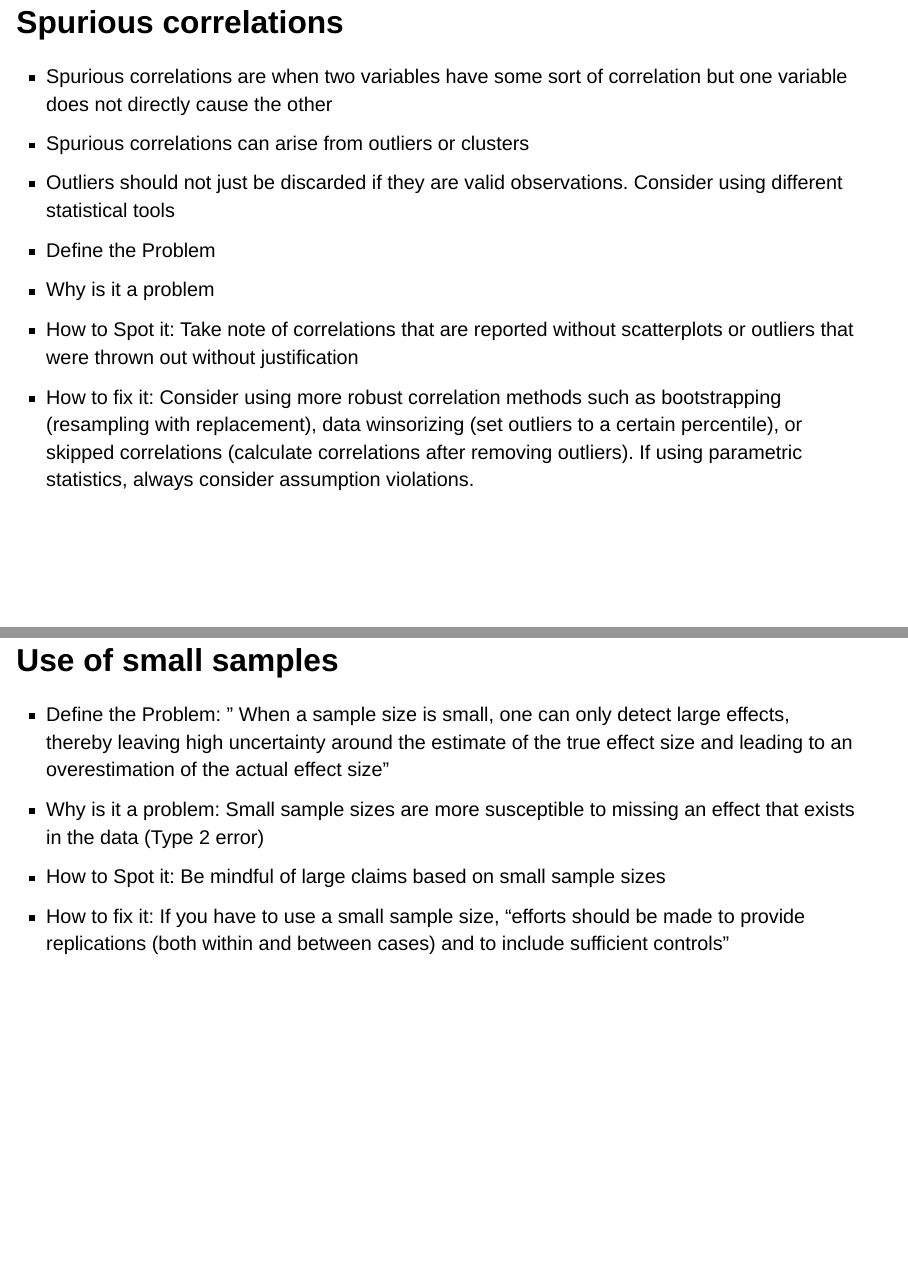
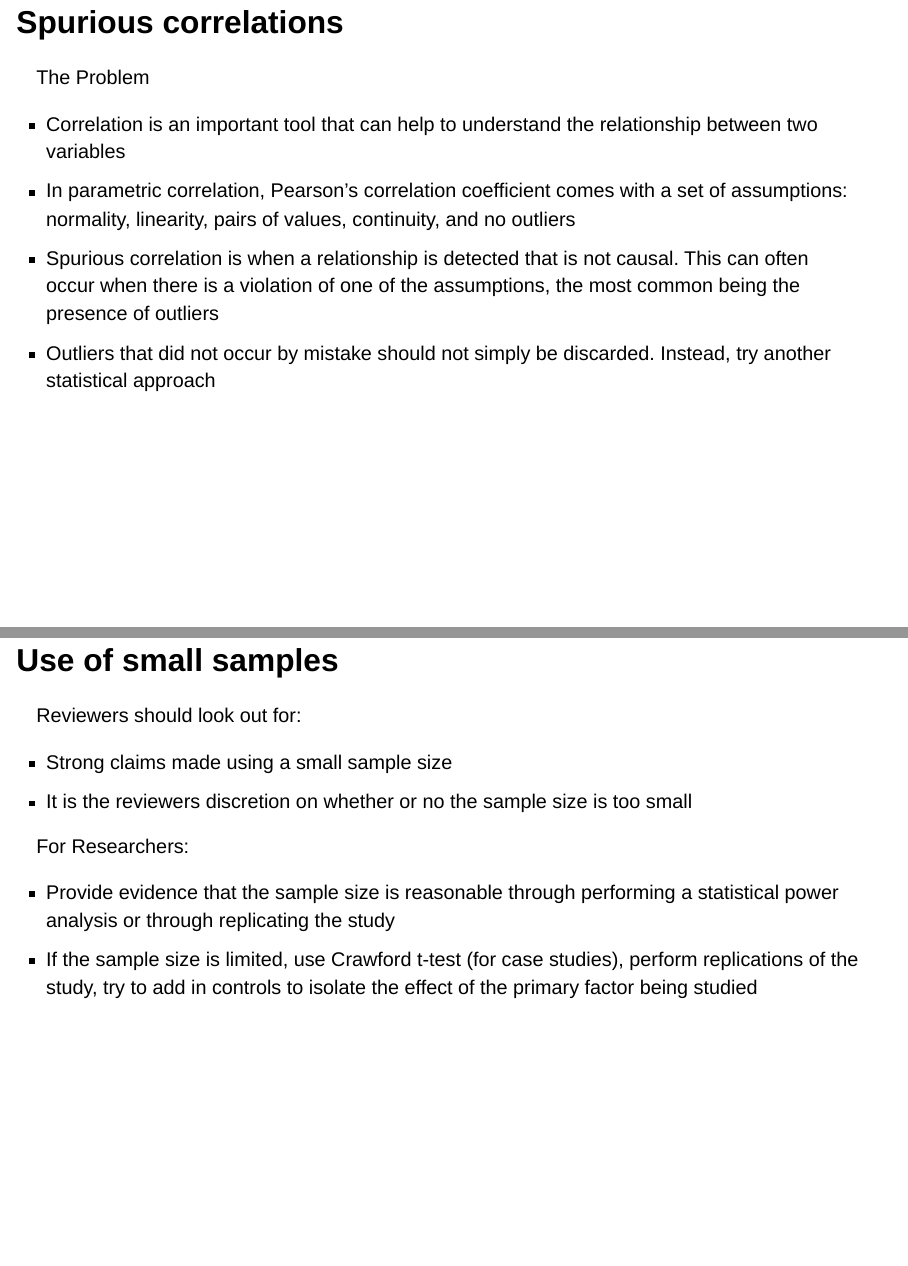
Before and after one commit to sw24f/seminar-presentation-melpd, a Quarto document (presentation.qmd): pages 12 and 13 of 22 before the commit and pages 12 and 15 of 24 after it, joined at a grey line. Rendered offline with R 4.5, knitr and Pandoc in place of Quarto, with nearby package versions; drawn as Slidy slides in place of the format the file asks for.

Commit message:
fixed fourth and fifth mistakes

```diff
--- a/presentation.qmd
+++ b/presentation.qmd
@@ -108,10 +108,13 @@ For Researchers:
 
 ## Spurious correlations
 
-- Spurious correlations are when two variables have some sort of correlation but one variable does not directly cause the other
-- Spurious correlations can arise from outliers or clusters
-- Outliers should not just be discarded if they are valid observations. Consider using different statistical tools
-- Define the Problem
-- Why is it a problem
-- How to Spot it: Take note of correlations that are reported without scatterplots or outliers that were thrown out without justification
-- How to fix it: Consider using more robust correlation methods such as bootstrapping (resampling with replacement), data winsorizing (set outliers to a certain percentile), or skipped correlations (calculate correlations after removing outliers). If using parametric statistics, always consider assumption violations.
+The Problem
+
+- Correlation is an important tool that can help to understand the relationship between two variables
+- In parametric correlation, Pearson’s correlation coefficient comes with a set of assumptions: normality,
+linearity, pairs of values, continuity, and no outliers
+- Spurious correlation is when a relationship is detected that is not causal. This can often occur when there
+is a violation of one of the assumptions, the most common being the presence of outliers
+- Outliers that did not occur by mistake should not simply be discarded. Instead, try another statistical approach
+
+## Spurious correlations
@@ -118,9 +133,3 @@ For Researchers:
 
 ## Use of small samples
 
-- Define the Problem: " When a sample size is small, one can only detect large effects, thereby leaving high uncertainty
- around the estimate of the true effect size and leading to an overestimation of the actual effect size"
-- Why is it a problem: Small sample sizes are more susceptible to missing an effect that exists in the data (Type 2 error)
-- How to Spot it: Be mindful of large claims based on small sample sizes
-- How to fix it: If you have to use a small sample size, "efforts should be made to provide replications (both within and between
- cases) and to include sufficient controls"
@@ -127,3 +148,13 @@ For Researchers:
+Reviewers should look out for:
+
+- Strong claims made using a small sample size
+- It is the reviewers discretion on whether or no the sample size is too small
+
+For Researchers:
+
+- Provide evidence that the sample size is reasonable through performing a statistical power analysis or through replicating the study
+- If the sample size is limited, use Crawford t-test (for case studies), perform replications of the study, try to
+add in controls to isolate the effect of the primary factor being studied
 
 
 ##   Circular analysis
```
Also changed, not shown: presentation.qmd (24 more changed lines).
